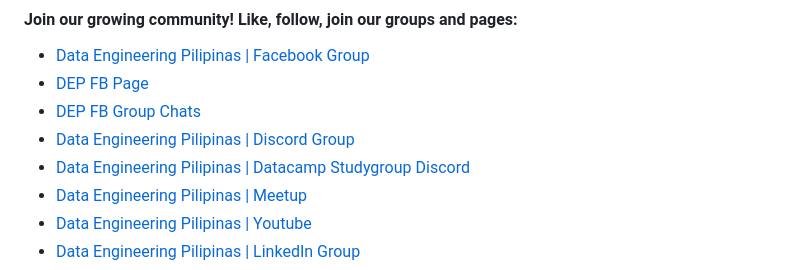
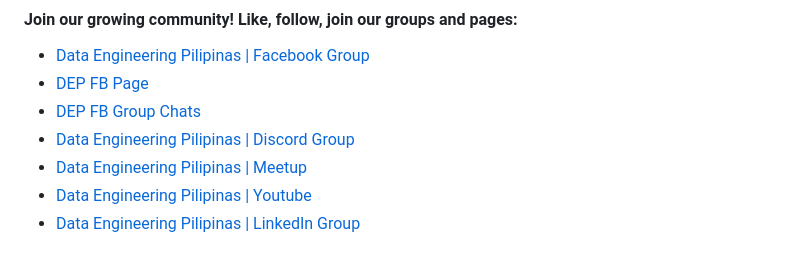
Before and after one commit to ogbinar/DataEngineeringPilipinas, a Markdown page: README.md, the part around the change. GitHub-like rendering.

```diff
--- a/README.md
+++ b/README.md
@@ -20,7 +20,6 @@ This page serves as a repository of notes, thoughts, ideas, plans, dreams, datas
 - [DEP FB Page](https://www.facebook.com/DataEngineeringPilipinas/)
 - [DEP FB Group Chats](https://m.me/cm/AbbnRPVsIMd34APj)
 - [Data Engineering Pilipinas | Discord Group ](https://discord.com/invite/buDgydz7J9)
-- [Data Engineering Pilipinas | Datacamp Studygroup Discord](https://discord.gg/eKEZuXeyxt)
 - [Data Engineering Pilipinas | Meetup ](https://www.meetup.com/data-engineering-pilipinas/)
 - [Data Engineering Pilipinas | Youtube ](https://www.youtube.com/@DataEngineeringPilipinas)
 - [Data Engineering Pilipinas | LinkedIn Group ](https://www.linkedin.com/company/97217550/)
```
